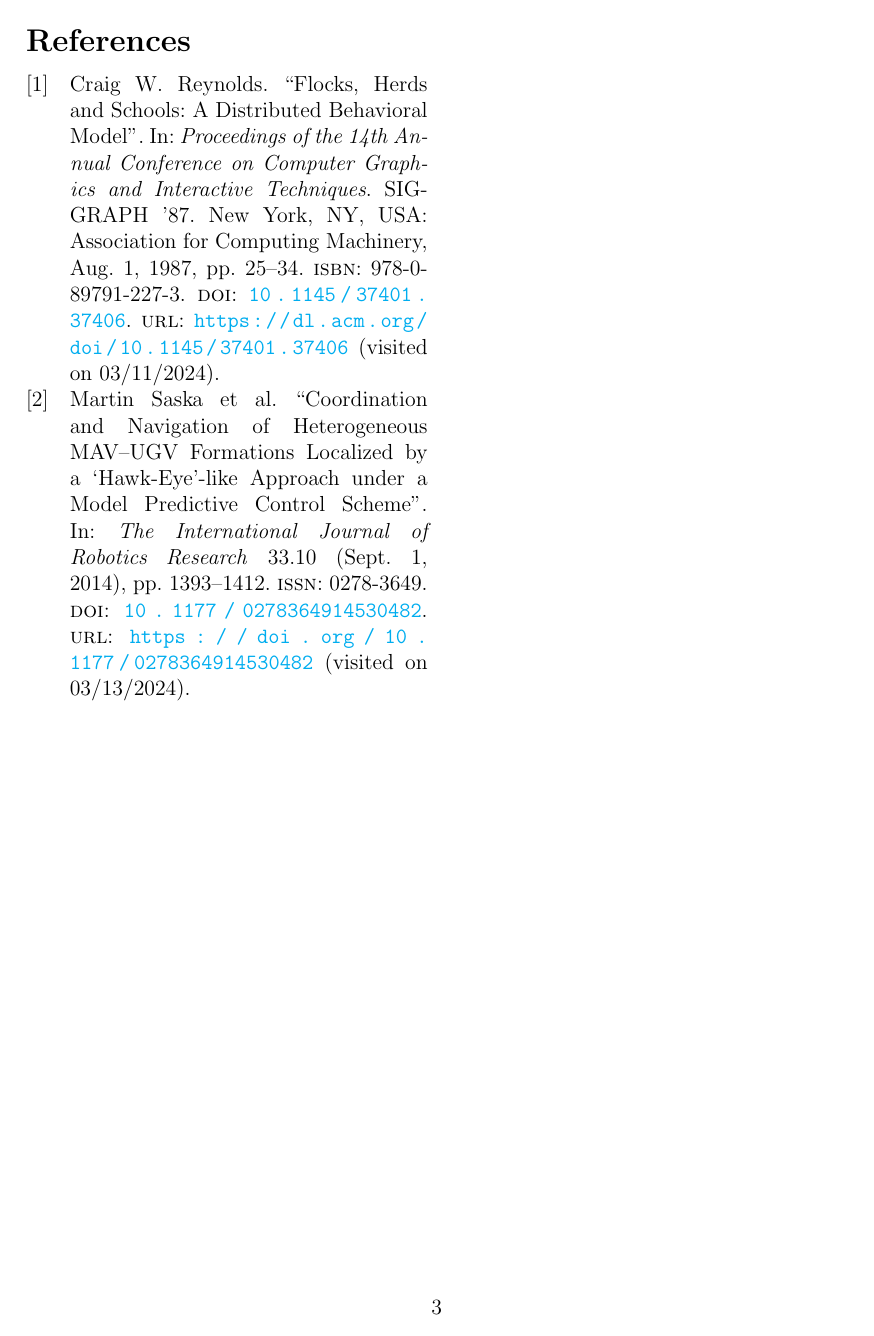
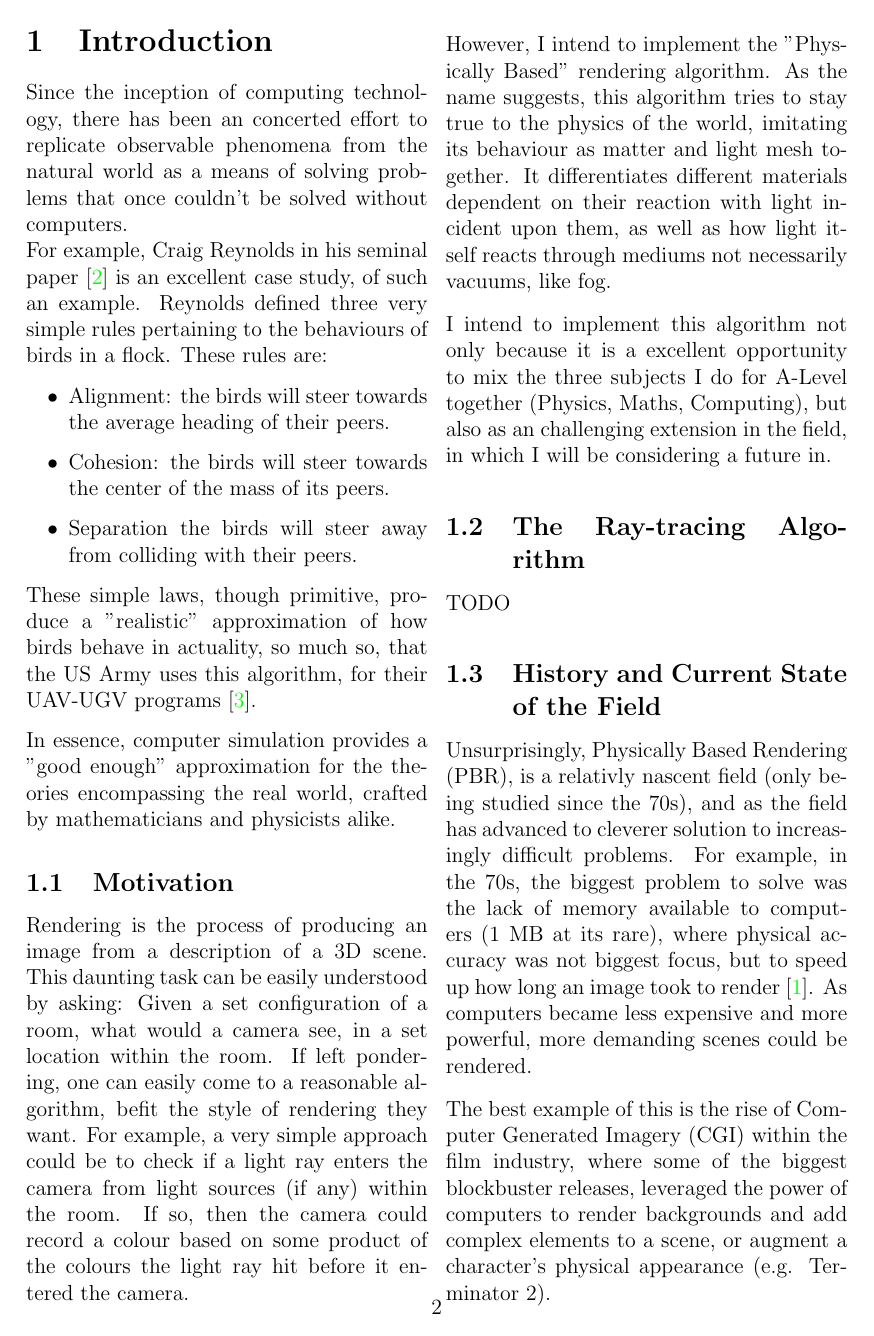
Before and after one commit to sacreative10/EPQWriteup, a LaTeX document (main.tex, which reads sections/Introduction.tex, sections/Research_Review.tex): page 4 of 4 before the commit and page 3 of 5 after it. Compiled offline with pdfLaTeX.

Commit message:
Research Review

```diff
--- a/sections/Introduction.tex
+++ b/sections/Introduction.tex
@@ -3,16 +3,26 @@
 
 \begin{document}
 \section{Introduction}
-Ever since the advent of computers, there has been a concerted effort to imitate the behaviours we notice in our world, as an endeavour to solve problems, that couldn't be solved without computers. Perhaps, in failing to do so, one can discover other avenues to solve a related (or unrelated) problem.
+Since the inception of computing technology, there has been an concerted effort to replicate observable phenomena from the natural world as a means of solving problems that once couldn't be solved without computers.
+\newline
 For example, Craig Reynolds in his seminal paper \cite{reynoldsFlocksHerdsSchools1987} is an excellent case study, of such an example. Reynolds defined three very simple rules pertaining to the behaviours of birds in a flock. These rules are:
 \begin{itemize}
   \item Alignment: the birds will steer towards the average heading of their peers.
   \item Cohesion: the birds will steer towards the center of the mass of its peers.
-  \item Seperation: the birds will steer away from colliding with their peers.
+  \item Separation the birds will steer away from colliding with their peers.
 \end{itemize}
 These simple laws, though primitive, produce a "realistic" approximation of how birds behave in actuality, so much so, that the US Army uses this algorithm, for their UAV-UGV programs \cite{saskaCoordinationNavigationHeterogeneous2014}.
 
 In essence, computer simulation provides a "good enough" approximation for the theories encompassing the real world, crafted by mathematicians and physicists alike.
 \subsection{Motivation}
-Rendering is the process of producing an image from a description of a 3D scene. This daunting task can be easily understood by asking: Given a room configuration
+Rendering is the process of producing an image from a description of a 3D scene. This daunting task can be easily understood by asking: Given a set configuration of a room, what would a camera see, in a set location within the room.
+If left pondering, one can easily come to a reasonable algorithm, befit the style of rendering they want. For example, a very simple approach could be to check if a light ray enters the camera from light sources (if any) within the room. If so, then the camera could record a colour based on some product of the colours the light ray hit before it entered the camera.
+
+However, I intend to implement the "Physically Based" rendering algorithm.
+As the name suggests, this algorithm tries to stay true to the physics of the world, imitating its behaviour as matter and light mesh together. It differentiates different materials dependent on their reaction with light incident upon them, as well as how light itself reacts through mediums not necessarily vacuums, like fog.
+
+I intend to implement this algorithm not only because it is a excellent opportunity to mix the three subjects I do for A-Level together (Physics, Maths, Computing), but also as an challenging extension in the field, in which I will be considering a future in.
+\subsection{The Ray-tracing Algorithm}
+TODO
+\subfile{Research_Review.tex}
 \end{document}
--- a/sections/Research_Review.tex
+++ b/sections/Research_Review.tex
@@ -0,0 +1,13 @@
+
+\documentclass[../main.tex]{subfiles}
+
+\begin{document}
+\subsection{History and Current State of the Field}
+Unsurprisingly, Physically Based Rendering (PBR), is a relativly nascent field (only being studied since the 70s), and as the field has advanced to cleverer solution to increasingly difficult problems.
+For example, in the 70s, the biggest problem to solve was the lack of memory available to computers (1 MB at its rare), where physical accuracy was not biggest focus, but to speed up how long an image took to render \cite{pharrPhysicallyBasedRendering2016}. As computers became less expensive and more powerful, more demanding scenes could be rendered.
+
+The best example of this is the rise of Computer Generated Imagery (CGI) within the film industry, where some of the biggest blockbuster releases, leveraged the power of computers to render backgrounds and add complex elements to a scene, or augment a character's physical appearance (e.g. Terminator 2).
+
+However, as Jim Blinn states: "as technology advances, rendering time remains constant". This observes that as technology advances, people's demand for "better" and "more realistic" images increases, rather than being content with current standards, and rendering those scenes faster \cite{pharrPhysicallyBasedRendering2016}.
+\subsubsection{Research}
+\end{document}
```
Also changed, not shown: Library.bib (+14 -14 lines), main.pdf.
